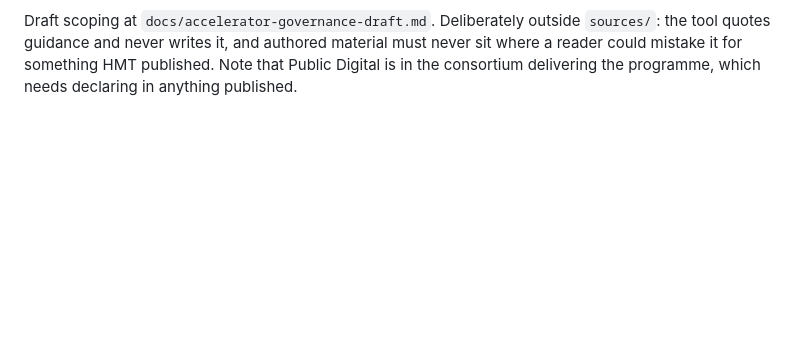
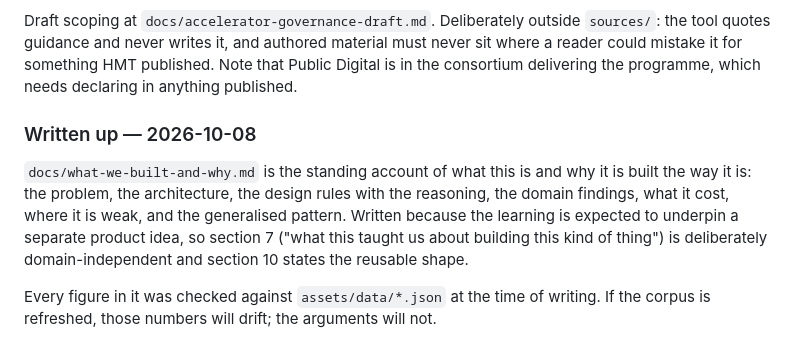
Before and after one commit to publicdigital/delivery-compass, a Markdown page: HANDOVER.md, the part around the change. Rendered like a GitHub page; blank space fills up the shorter version.

```diff
--- a/HANDOVER.md
+++ b/HANDOVER.md
@@ -647,3 +647,15 @@ Draft scoping at `docs/accelerator-governance-draft.md`. Deliberately outside
 never sit where a reader could mistake it for something HMT published. Note that
 Public Digital is in the consortium delivering the programme, which needs declaring
 in anything published.
+
+### Written up — 2026-10-08
+
+`docs/what-we-built-and-why.md` is the standing account of what this is and why it
+is built the way it is: the problem, the architecture, the design rules with the
+reasoning, the domain findings, what it cost, where it is weak, and the generalised
+pattern. Written because the learning is expected to underpin a separate product
+idea, so section 7 ("what this taught us about building this kind of thing") is
+deliberately domain-independent and section 10 states the reusable shape.
+
+Every figure in it was checked against `assets/data/*.json` at the time of writing.
+If the corpus is refreshed, those numbers will drift; the arguments will not.
```
Also changed, not shown: README.md (+8 -0 lines), docs/what-we-built-and-why.md (added, +314 -0 lines).
